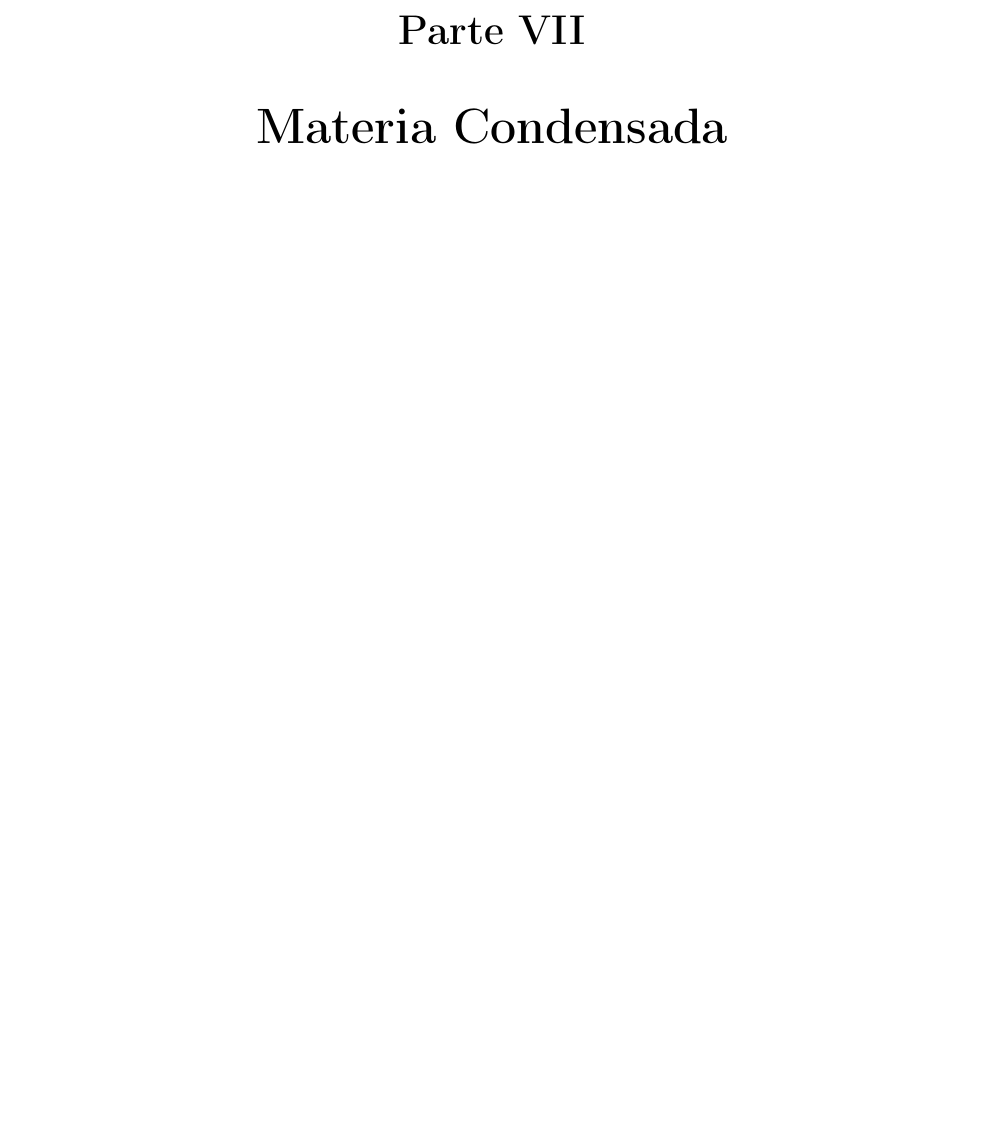
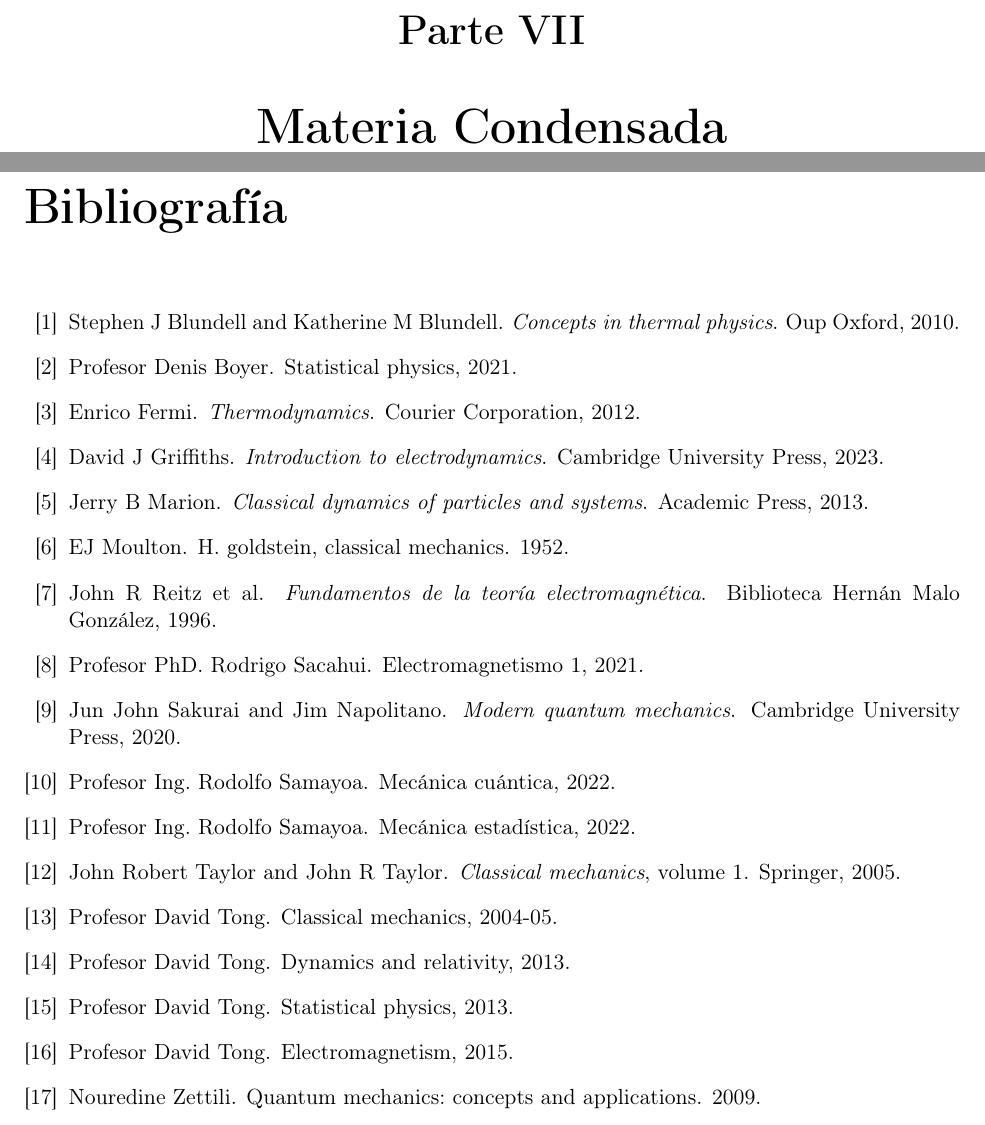
Before and after one commit to DSarceno/ExamenPrivado, a LaTeX document (Notas/notas.tex, which reads Notas/referencias.bib): part of page 177 of 177 before the commit and two parts of pages 177 and 178 of 178 after it, the two joined at a grey line, cut so that both start at the same text, the shorter picture padded with empty space. Compiled offline with pdfLaTeX.

Commit message:
bibliografia

```diff
--- /dev/null
+++ b/Notas/referencias.bib
@@ -0,0 +1,13 @@
+@article{zettili2009quantum,
+  title={Quantum mechanics: concepts and applications},
+  author={Zettili, Nouredine},
+  year={2009},
+  publisher={John Wiley \& Sons}
+}
+
+
+@book{blundell2010concepts,
+  title={Concepts in thermal physics},
+  author={Blundell, Stephen J and Blundell, Katherine M},
+  year={2010},
+  publisher={Oup Oxford}
@@ -0,0 +28,18 @@
+  title={Classical dynamics of particles and systems},
+  author={Marion, Jerry B},
+  year={2013},
+  publisher={Academic Press}
+}
+
+
+@article{moulton1952h,
+  title={H. Goldstein, Classical mechanics},
+  author={Moulton, EJ},
+  year={1952}
+}
+
+@book{fermi2012thermodynamics,
+  title={Thermodynamics},
+  author={Fermi, Enrico},
+  year={2012},
+  publisher={Courier Corporation}
@@ -0,0 +52 @@
+  year = {2013},
@@ -0,0 +73 @@
+  year = {2013},
@@ -0,0 +81,4 @@
+  title = {Electromagnetism},
+  year = {2015},
+  institution = {University of Cambridge},
+  course = {Electromagnetism},
@@ -0,0 +91 @@
+  year = {2021},
@@ -0,0 +99,3 @@
+  author = {Profesor Ing. Rodolfo Samayoa},
+  title = {Mecánica Cuántica},
+  year = {2022},
@@ -0,0 +109,3 @@
+  author = {Profesor Ing. Rodolfo Samayoa},
+  title = {Mecánica Estadística},
+  year = {2022},
@@ -0,0 +119,12 @@
+  author = {Profesor PhD. Rodrigo Sacahui},
+  title = {Electromagnetismo 1},
+  year = {2021},
+  institution = {Universidad de San Carlos de Guatemala},
+  course = {Electromagnetismo 1},
+}
+
+
+@book{griffiths2023introduction,
+  title={Introduction to electrodynamics},
+  author={Griffiths, David J},
+  year={2023},
@@ -0,0 +138 @@
+  year={1996},
@@ -0,0 +146,4 @@
+  author={Sakurai, Jun John and Napolitano, Jim},
+  year={2020},
+  publisher={Cambridge University Press}
+}
```
Also changed, not shown: Notas/notas.tex (+4 -0 lines), Notas/notas.bbl (added), Notas/notas.pdf, Notas/referencias.bib (88 more changed lines), 1 other file.
